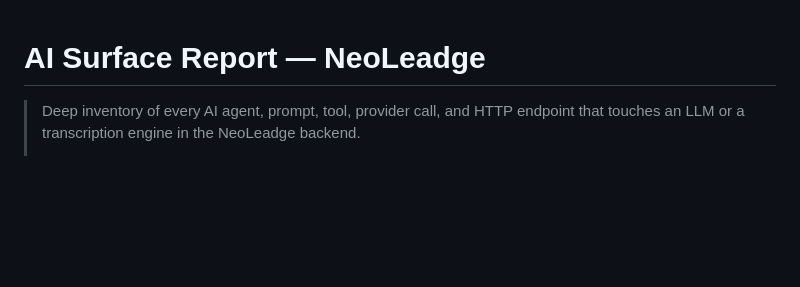
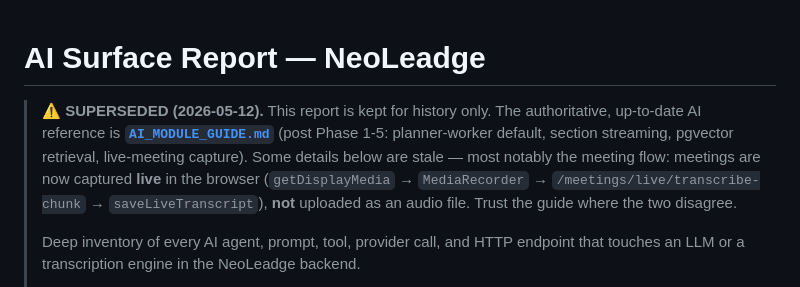
Before and after one commit to maatougm/Neoledge, a Markdown page: docs/AI_SURFACE_REPORT.md, the part around the change. GitHub-like rendering; blank space fills up the shorter version.

```diff
--- a/docs/AI_SURFACE_REPORT.md
+++ b/docs/AI_SURFACE_REPORT.md
@@ -1,5 +1,13 @@
 # AI Surface Report — NeoLeadge
 
+> ⚠️ **SUPERSEDED (2026-05-12).** This report is kept for history only. The
+> authoritative, up-to-date AI reference is **[`AI_MODULE_GUIDE.md`](./AI_MODULE_GUIDE.md)**
+> (post Phase 1-5: planner-worker default, section streaming, pgvector retrieval,
+> live-meeting capture). Some details below are stale — most notably the meeting
+> flow: meetings are now captured **live** in the browser (`getDisplayMedia` →
+> `MediaRecorder` → `/meetings/live/transcribe-chunk` → `saveLiveTranscript`),
+> **not** uploaded as an audio file. Trust the guide where the two disagree.
+>
 > Deep inventory of every AI agent, prompt, tool, provider call, and HTTP
 > endpoint that touches an LLM or a transcription engine in the NeoLeadge
 > backend.
```
Also changed, not shown: CLAUDE.md (+2 -2 lines), docs/AI_MODULE_GUIDE.md (+30 -11 lines).
